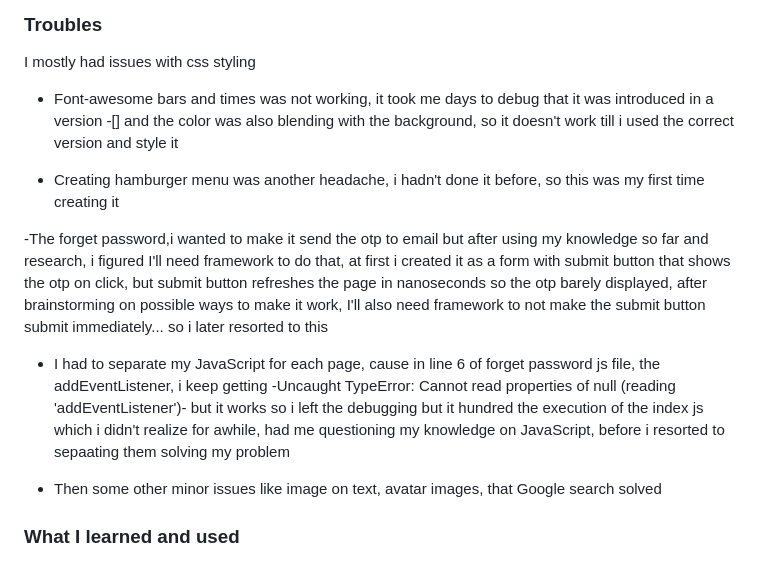
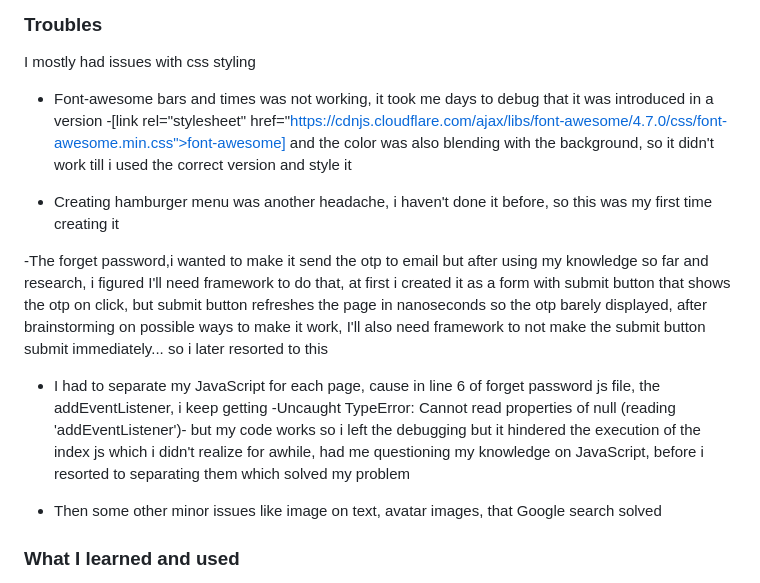
Before and after one commit to f-lajoc/Cocokitchen, a Markdown page: README.md, the part around the change. GitHub-like rendering.

```diff
--- a/README.md
+++ b/README.md
@@ -50,13 +50,13 @@ https://user-images.githubusercontent.com/104025961/226297522-fbbe08da-f2ff-4453
 
 I mostly had issues with css styling
 
-- Font-awesome bars and times was not working, it took me days to debug that it was introduced in a version -[<link rel="stylesheet" href="https://cdnjs.cloudflare.com/ajax/libs/font-awesome/4.7.0/css/font-awesome.min.css">] and the color was also blending with the background, so it doesn't work till i used the correct version and style it
+- Font-awesome bars and times was not working, it took me days to debug that it was introduced in a version -[link rel="stylesheet" href="https://cdnjs.cloudflare.com/ajax/libs/font-awesome/4.7.0/css/font-awesome.min.css">font-awesome] and the color was also blending with the background, so it didn't work till i used the correct version and style it
 
-- Creating hamburger menu was another headache, i hadn't done it before, so this was my first time creating it
+- Creating hamburger menu was another headache, i haven't done it before, so this was my first time creating it
 
 -The forget password,i wanted to make it send the otp to email but after using my knowledge so far and research, i figured I'll need framework to do that, at first i created it as a form with submit button that shows the otp on click, but submit button refreshes the page in nanoseconds so the otp barely displayed, after brainstorming on possible ways to make it work, I'll also need framework to not make the submit button submit immediately... so i later resorted to this
 
-- I had to separate my JavaScript for each page, cause in line 6 of forget password js file, the addEventListener, i keep getting -Uncaught TypeError: Cannot read properties of null (reading 'addEventListener')- but it works so i left the debugging but it hundred the execution of the index js which i didn't realize for awhile, had me questioning my knowledge on JavaScript, before i resorted to sepaating them solving my problem
+- I had to separate my JavaScript for each page, cause in line 6 of forget password js file, the addEventListener, i keep getting -Uncaught TypeError: Cannot read properties of null (reading 'addEventListener')- but my code works so i left the debugging but it hindered the execution of the index js which i didn't realize for awhile, had me questioning my knowledge on JavaScript, before i resorted to separating them which solved my problem
 
 - Then some other minor issues like image on text, avatar images, that Google search solved
 
```
